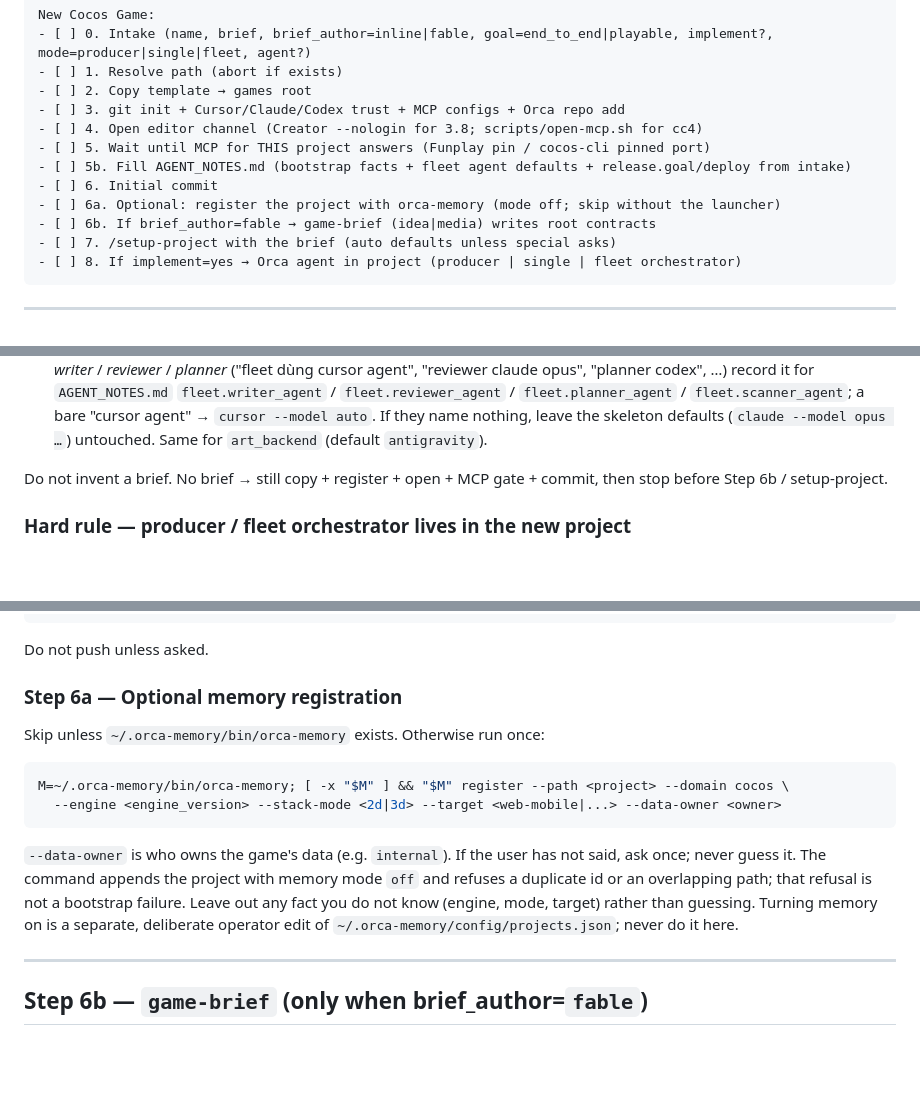
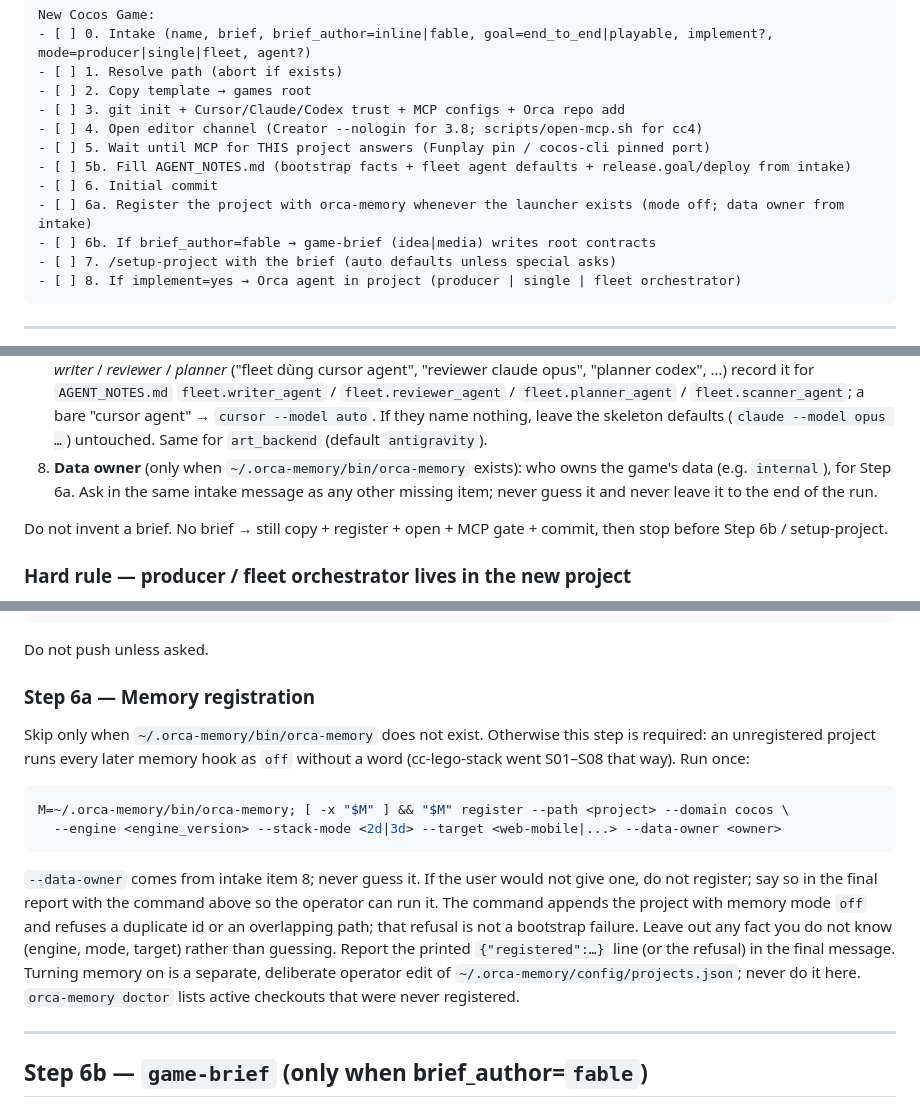
Before and after one commit to wisky3107/agents, a Markdown page: skills/new-cocos-game/SKILL.md, 3 parts joined by grey strips. Rendered like a GitHub page; blank space fills up the shorter version.

Commit message:
fix(new-cocos-game): memory registration is required when the launcher exists
Step 6a was optional and skipped, so cc-lego-stack ran S01-S08 with every
memory hook silently off. The data owner is now an intake question (item 8)
instead of a late ask; without one, the bootstrap reports the register
command instead of skipping quietly. Mode stays off until the operator.

Co-Authored-By: Claude Opus 5.5 <noreply@anthropic.com>

````diff
--- a/skills/new-cocos-game/SKILL.md
+++ b/skills/new-cocos-game/SKILL.md
@@ -68,7 +68,7 @@ New Cocos Game:
 - [ ] 5. Wait until MCP for THIS project answers (Funplay pin / cocos-cli pinned port)
 - [ ] 5b. Fill AGENT_NOTES.md (bootstrap facts + fleet agent defaults + release.goal/deploy from intake)
 - [ ] 6. Initial commit
-- [ ] 6a. Optional: register the project with orca-memory (mode off; skip without the launcher)
+- [ ] 6a. Register the project with orca-memory whenever the launcher exists (mode off; data owner from intake)
 - [ ] 6b. If brief_author=fable → game-brief (idea|media) writes root contracts
 - [ ] 7. /setup-project with the brief (auto defaults unless special asks)
 - [ ] 8. If implement=yes → Orca agent in project (producer | single | fleet orchestrator)
@@ -131,6 +131,9 @@ Ask only what's missing:
    `fleet.reviewer_agent` / `fleet.planner_agent` / `fleet.scanner_agent`; a bare "cursor agent" → `cursor --model auto`.
    If they name nothing, leave the skeleton defaults (`claude --model opus …`) untouched.
    Same for `art_backend` (default `antigravity`).
+8. **Data owner** (only when `~/.orca-memory/bin/orca-memory` exists): who owns the game's data
+   (e.g. `internal`), for Step 6a. Ask in the same intake message as any other missing item;
+   never guess it and never leave it to the end of the run.
 
 Do not invent a brief. No brief → still copy + register + open + MCP gate + commit,
 then stop before Step 6b / setup-project.
@@ -284,20 +287,25 @@ EOF
 
 Do not push unless asked.
 
-### Step 6a — Optional memory registration
+### Step 6a — Memory registration
 
-Skip unless `~/.orca-memory/bin/orca-memory` exists. Otherwise run once:
+Skip only when `~/.orca-memory/bin/orca-memory` does not exist. Otherwise this step is required:
+an unregistered project runs every later memory hook as `off` without a word (cc-lego-stack went
+S01–S08 that way). Run once:
 
 ```bash
 M=~/.orca-memory/bin/orca-memory; [ -x "$M" ] && "$M" register --path <project> --domain cocos \
   --engine <engine_version> --stack-mode <2d|3d> --target <web-mobile|...> --data-owner <owner>
 ```
 
-`--data-owner` is who owns the game's data (e.g. `internal`). If the user has not said, ask
-once; never guess it. The command appends the project with memory mode `off` and refuses a
-duplicate id or an overlapping path; that refusal is not a bootstrap failure. Leave out any
-fact you do not know (engine, mode, target) rather than guessing. Turning memory on is a
-separate, deliberate operator edit of `~/.orca-memory/config/projects.json`; never do it here.
+`--data-owner` comes from intake item 8; never guess it. If the user would not give one, do not
+register; say so in the final report with the command above so the operator can run it. The
+command appends the project with memory mode `off` and refuses a duplicate id or an overlapping
+path; that refusal is not a bootstrap failure. Leave out any fact you do not know (engine, mode,
+target) rather than guessing. Report the printed `{"registered":…}` line (or the refusal) in the
+final message. Turning memory on is a separate, deliberate operator edit of
+`~/.orca-memory/config/projects.json`; never do it here. `orca-memory doctor` lists active
+checkouts that were never registered.
 
 ---
 
````
